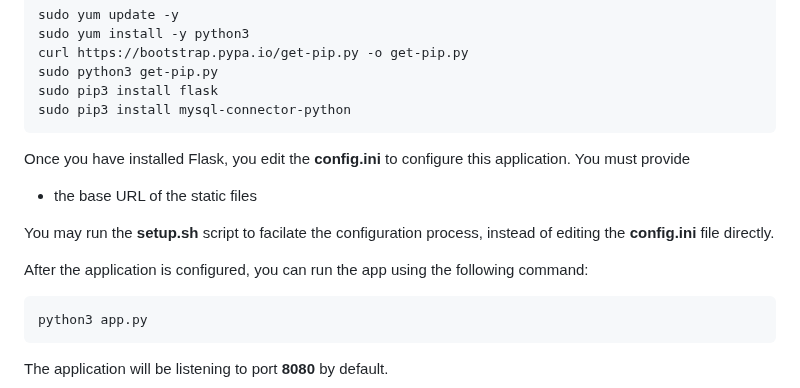
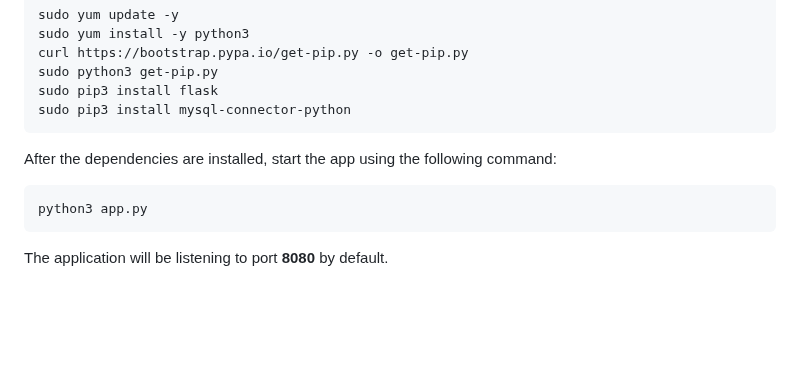
Before and after one commit to qiaoli116/ictcld401-python-app, a Markdown page: readme.md, the part around the change. Rendered like a GitHub page; blank space fills up the shorter version.

````diff
--- a/readme.md
+++ b/readme.md
@@ -18,12 +18,7 @@ sudo pip3 install flask
 sudo pip3 install mysql-connector-python
 ```
 
-Once you have installed Flask, you edit the **config.ini** to configure this application. You must provide
- - the base URL of the static files
-
-You may run the **setup.sh** script to facilate the configuration process, instead of editing the **config.ini** file directly.
-
-After the application is configured, you can run the app using the following command:
+After the dependencies are installed, start the app using the following command:
 
 ```bash
 python3 app.py
````
